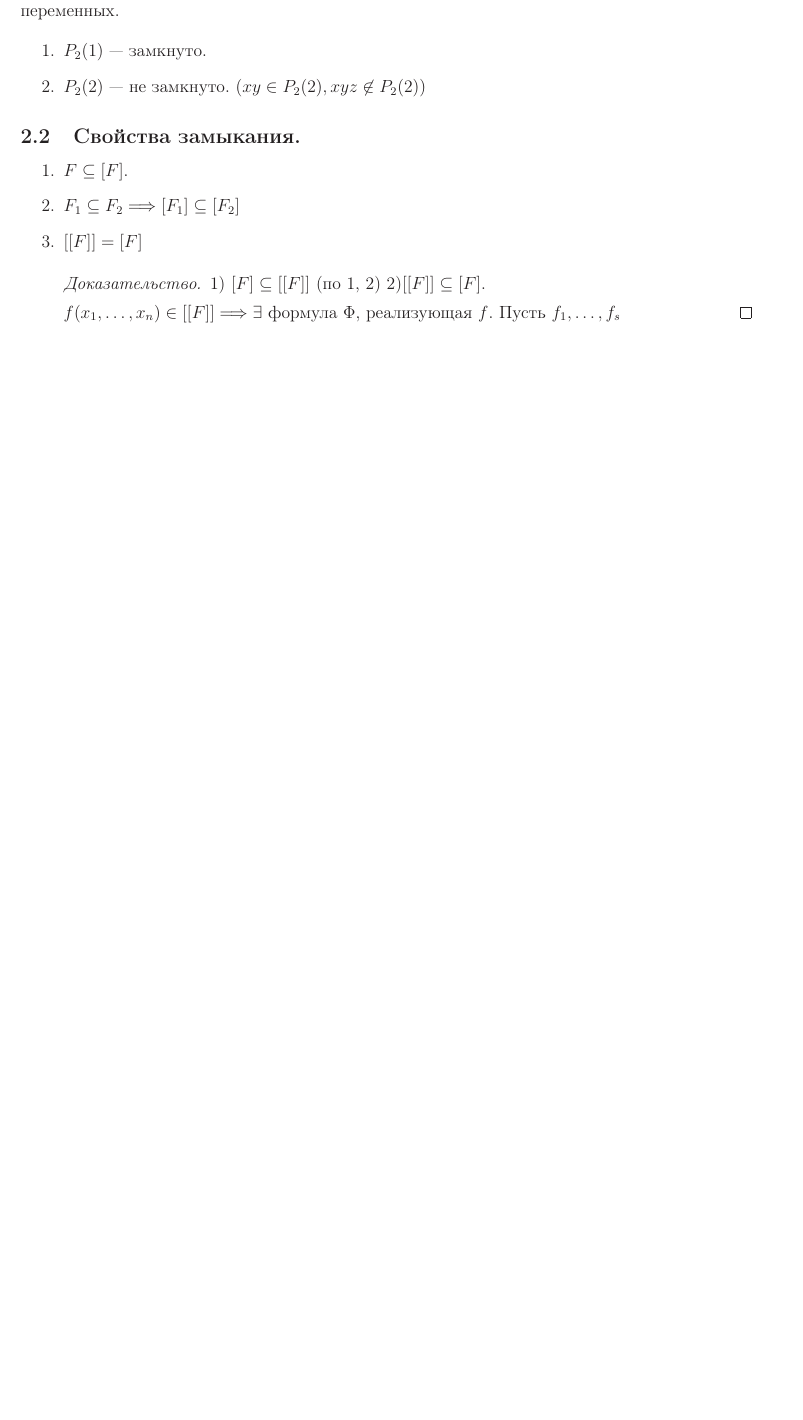
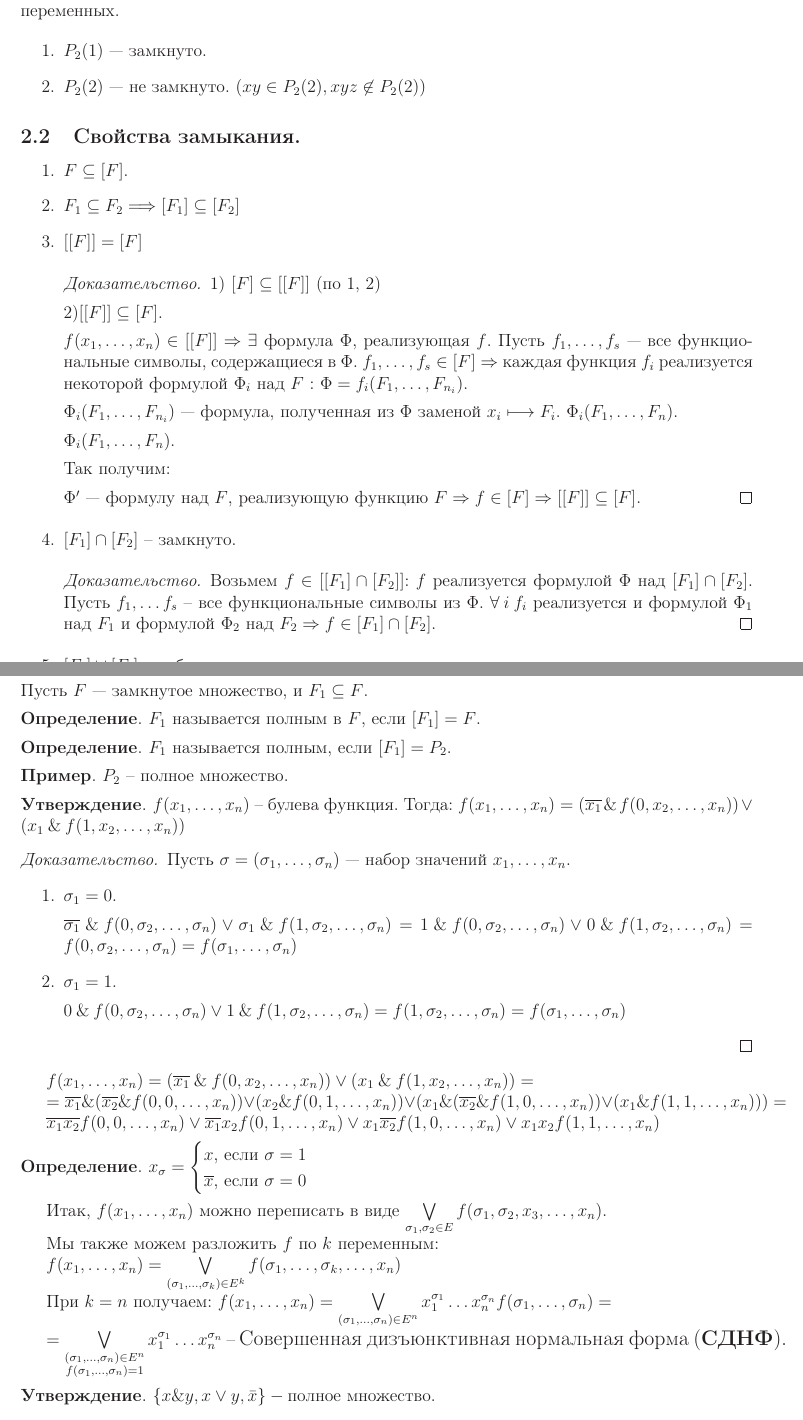
Before and after one commit to MechMat106/TDF_lections, a LaTeX document (all.tex, which reads lec2.tex): part of page 4 of 7 before the commit and two parts of pages 4 and 5 of 9 after it, the two joined at a grey line, cut so that both start at the same text, the shorter picture padded with empty space. Compiled offline with LaTeX, dvips and Ghostscript; a LaTeX package or settings file that is missing is left out.

Commit message:
Доделал недостающую часть второй лекции, кроме абзаца про СКНФ

```diff
--- a/lec2.tex
+++ b/lec2.tex
@@ -36,8 +36,81 @@
 	\item $[[F]] = [F]$
 	\begin{proof}
 		1) $[F] \subseteq [[F]]$ (по 1, 2)
+
 		2)$[[F]] \subseteq [F]$.
 
-		$f(\XXX) \in [[F]] \Longrightarrow \exists$ формула $\Phi$, реализующая $f$. Пусть $f_1, \ldots, f_s$
+		$f(\XXX) \in [[F]] \Rightarrow \exists$ формула $\Phi$, реализующая $f$. Пусть $f_1, \ldots, f_s$ --- все функциональные символы, содержащиеся в $\Phi$. $f_1, \ldots, f_s \in [F] \Rightarrow $ каждая функция $f_i$ реализуется некоторой формулой $\Phi_i$ над $F$ : $\Phi = f_i(F_1, \ldots, F_{n_i})$.
+
+		$\Phi_i(F_1, \ldots, F_{n_i})$ --- формула, полученная из $\Phi$ заменой $x_i \longmapsto F_i$. $\Phi_i(F_1, \ldots, F_n).$
+
+		$\Phi_i(F_1, \ldots, F_n).$
+
+		Так получим:
+
+		$\Phi'$ --- формулу над $F$, реализующую функцию $F \Rightarrow f \in [F] \Rightarrow [[F]] \subseteq [F]$.
 	\end{proof}
+	\item  $[F_1] \cap [F_2]$ -- замкнуто.
+	\begin{proof}
+		Возьмем $f \in [[F_1] \cap [F_2]]$: $f$ реализуется формулой $\Phi$ над $[F_1] \cap [F_2]$. Пусть $f_1, \ldots f_s$ -- все функциональные символы из $\Phi$. $\forall \: i \: f_i$ реализуется и формулой $\Phi_1$ над $F_1$ и формулой $\Phi_2$ над $F_2 \Rightarrow f \in  [F_1] \cap [F_2]$.
+	\end{proof}
+	\item  $[F_1] \cup [F_2]$ не обязательно замкнуто.
 \end{enumerate}
+
+\subsection{}
+Пусть $F$ --- замкнутое множество, и $F_1 \subseteq F$.
+
+\begin{definition}
+	$F_1$ называется полным в $F$, если $[F_1] = F$.
+\end{definition}
+
+\begin{definition}
+	$F_1$ называется полным, если $[F_1] = P_2$.
+\end{definition}
+
+\begin{example}
+	$P_2$ -- полное множество.
+\end{example}
+
+\begin{statement}
+	$f(\XXX)$ -- булева функция. Тогда: $f(\XXX) = (\overline{x_1} \: \& \: f(0, x_2, \ldots, x_n)) \vee (x_1 \: \& \: f(1, x_2, \ldots , x_n))$
+\end{statement}
+\begin{proof}
+	Пусть $\sigma = (\SIG) $ --- набор значений $\XXX$.
+\begin{enumerate}
+\item $\sigma_1 = 0$.
+
+$\overline{\sigma_1} \: \& \: f(0, \sigma_2, \ldots, \sigma_n) \vee \sigma_1 \: \& \: f(1, \sigma_2, \ldots, \sigma_n) = 1 \: \& \: f(0, \sigma_2, \ldots, \sigma_n) \vee 0 \: \& \: f(1, \sigma_2, \ldots, \sigma_n) = f(0, \sigma_2, \ldots, \sigma_n) = f(\SIG) $
+
+\item $\sigma_1 = 1$.
+
+$0 \: \& \: f(0, \sigma_2, \ldots, \sigma_n) \vee 1 \: \& \: f(1, \sigma_2, \ldots, \sigma_n) = f(1, \sigma_2, \ldots, \sigma_n) = f(\SIG) $
+\end{enumerate}
+\end{proof}
+
+$
+f(\XXX) = (\overline{x_1} \: \& \: f(0, x_2, \ldots, x_n)) \vee (x_1 \: \& \: f(1, x_2, \ldots , x_n)) = $
+
+$= \overline{x_1} \: \& \: (\overline{x_2} \: \& \: f(0, 0, \ldots, x_n)) \vee (x_2 \: \& \: f(0, 1, \ldots , x_n)) \vee (x_1 \: \& \: (\overline{x_2} \: \& \: f(1, 0, \ldots, x_n)) \vee (x_1 \: \& \: f(1, 1, \ldots , x_n))) =$
+
+$
+\overline{x_1}\overline{x_2}f(0, 0, \ldots, x_n) \vee \overline{x_1} x_2 f(0, 1, \ldots, x_n) \vee x_1 \overline{x_2}f(1, 0, \ldots, x_n) \vee x_1 x_2 f(1, 1, \ldots, x_n)
+$
+
+\begin{definition}
+	$x_\sigma = \begin{cases} x \text{, если }\sigma = 1 \\ \overline{x} \text{, если }\sigma = 0 \end{cases}$
+\end{definition}
+
+
+Итак, $f(\XXX)$ можно переписать в виде $\bigvee \limits_{\sigma_1, \sigma_2 \in E} f(\sigma_1, \sigma_2, x_3, \ldots, x_n)$.
+
+Мы также можем разложить $f$ по $k$ переменным:
+
+$f(\XXX) = \bigvee \limits_{(\sigma_1,\ldots, \sigma_k) \in E^k} f(\sigma_1, \ldots, \sigma_k, \ldots, x_n)$
+
+При $k = n$ получаем:  $f(\XXX) = \bigvee \limits_{(\sigma_1,\ldots, \sigma_n) \in E^n} x_1^{\sigma_1}\ldots x_n^{\sigma_n}f(\SIG) =$
+
+$ = \bigvee \limits_{\substack{(\sigma_1,\ldots, \sigma_n) \in E^n \\ f(\SIG) = 1}} x_1^{\sigma_1}\ldots x_n^{\sigma_n} $ -- {\large Совершенная дизъюнктивная нормальная форма ({\bf СДНФ}).}
+
+\begin{statement}
+$	\{x\&y, x \vee y, \bar{x} \} - \text{полное множество.} $
+\end{statement}
```
Also changed, not shown: lec2.tex (18 more changed lines).
